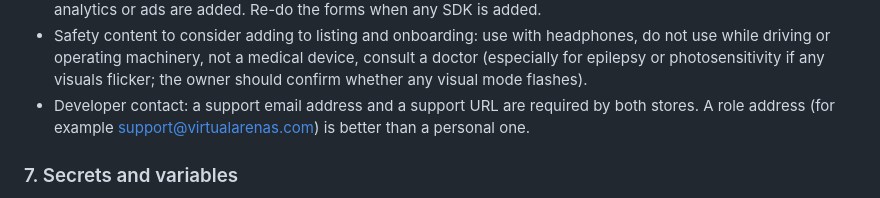
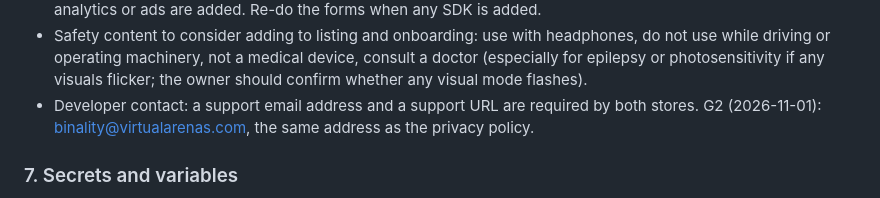
Before and after one commit to amtivey/binality, a Markdown page: docs/mobile-release-pipeline.md, the part around the change. Drawn GitHub-style.

```diff
--- a/docs/mobile-release-pipeline.md
+++ b/docs/mobile-release-pipeline.md
@@ -553,8 +553,8 @@ Apple distribution certificates expire after one year and profiles follow;
   device, consult a doctor (especially for epilepsy or photosensitivity if any
   visuals flicker; the owner should confirm whether any visual mode flashes).
 - Developer contact: a support email address and a support URL are required by
-  both stores. A role address (for example support@virtualarenas.com) is better
-  than a personal one.
+  both stores. G2 (2026-11-01): binality@virtualarenas.com, the same address as
+  the privacy policy.
 
 ### 7. Secrets and variables
 
```
Also changed, not shown: docs/mobile-capacitor-plan.md (+17 -16 lines).
